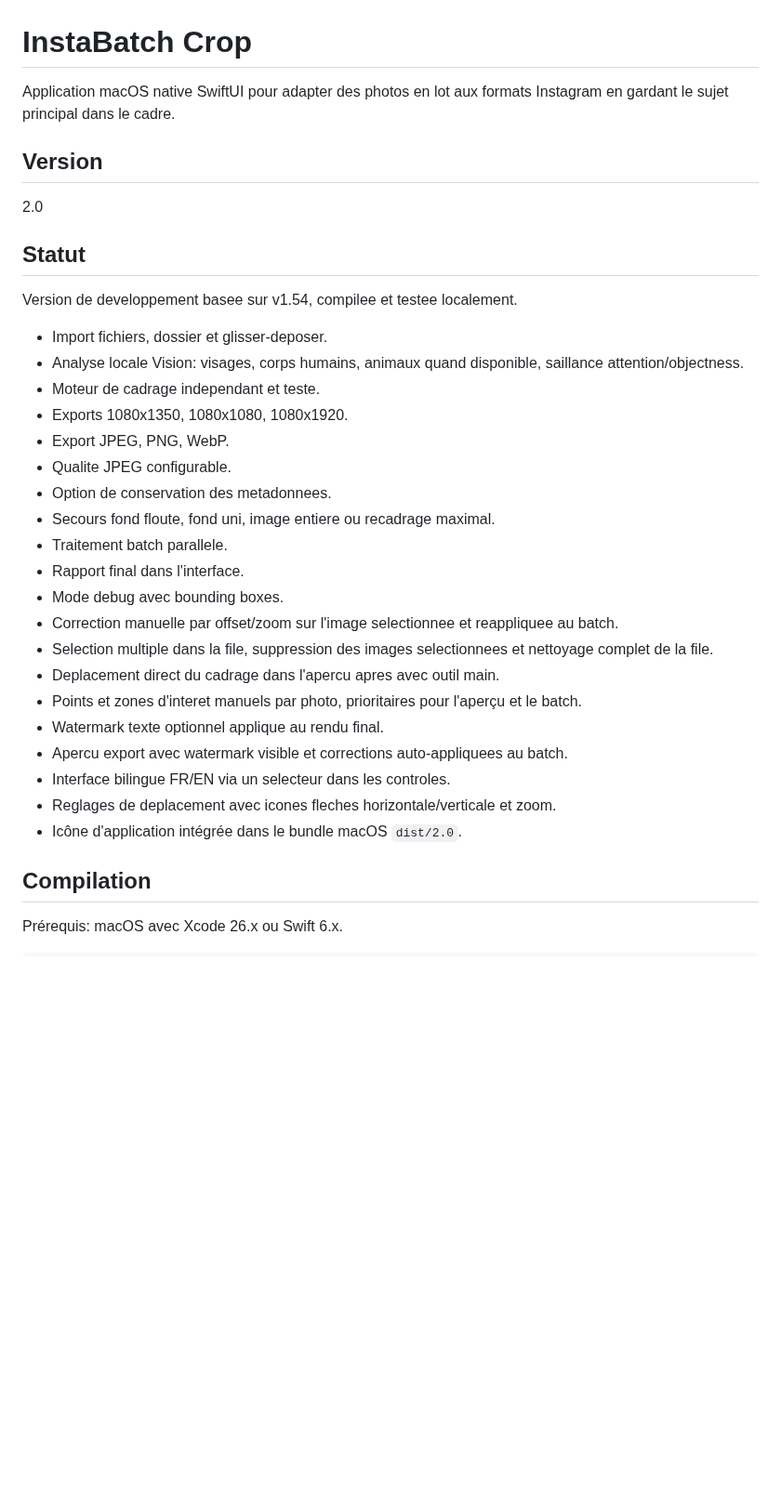
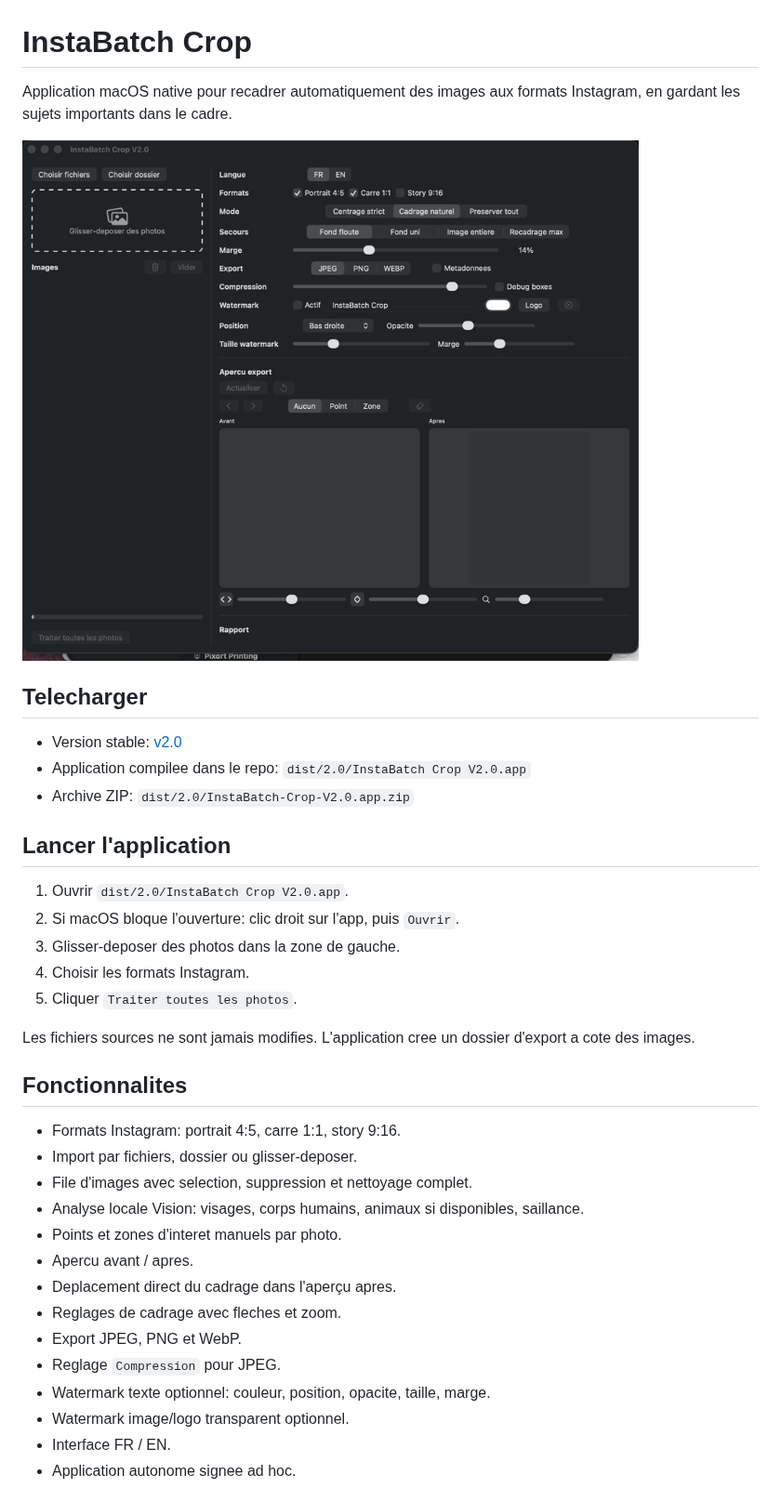
Before and after one commit to bizc0m/InstaBatchCrop, a Markdown page: README.md, the part around one of its changes. Shown at 93% size. Drawn GitHub-style; pictures changed too: assets/screenshots/app-main.png (added); blank space fills up the shorter version.

Commit message:
docs: make github landing beginner friendly

```diff
--- a/README.md
+++ b/README.md
@@ -1,36 +1,39 @@
 # InstaBatch Crop
 
-Application macOS native SwiftUI pour adapter des photos en lot aux formats Instagram en gardant le sujet principal dans le cadre.
+Application macOS native pour recadrer automatiquement des images aux formats Instagram, en gardant les sujets importants dans le cadre.
 
-## Version
+![Apercu de l'application](assets/screenshots/app-main.png)
 
-2.0
+## Telecharger
 
-## Statut
+- Version stable: [v2.0](https://github.com/bizc0m/InstaBatchCrop/releases/tag/v2.0)
+- Application compilee dans le repo: `dist/2.0/InstaBatch Crop V2.0.app`
+- Archive ZIP: `dist/2.0/InstaBatch-Crop-V2.0.app.zip`
 
-Version de developpement basee sur v1.54, compilee et testee localement.
+## Lancer l'application
 
-- Import fichiers, dossier et glisser-deposer.
-- Analyse locale Vision: visages, corps humains, animaux quand disponible, saillance attention/objectness.
-- Moteur de cadrage independant et teste.
-- Exports 1080x1350, 1080x1080, 1080x1920.
-- Export JPEG, PNG, WebP.
-- Qualite JPEG configurable.
-- Option de conservation des metadonnees.
-- Secours fond floute, fond uni, image entiere ou recadrage maximal.
-- Traitement batch parallele.
-- Rapport final dans l'interface.
-- Mode debug avec bounding boxes.
-- Correction manuelle par offset/zoom sur l'image selectionnee et reappliquee au batch.
-- Selection multiple dans la file, suppression des images selectionnees et nettoyage complet de la file.
-- Deplacement direct du cadrage dans l'apercu apres avec outil main.
-- Points et zones d'interet manuels par photo, prioritaires pour l'aperçu et le batch.
-- Watermark texte optionnel applique au rendu final.
-- Apercu export avec watermark visible et corrections auto-appliquees au batch.
-- Interface bilingue FR/EN via un selecteur dans les controles.
-- Reglages de deplacement avec icones fleches horizontale/verticale et zoom.
-- Icône d'application intégrée dans le bundle macOS `dist/2.0`.
+1. Ouvrir `dist/2.0/InstaBatch Crop V2.0.app`.
+2. Si macOS bloque l'ouverture: clic droit sur l'app, puis `Ouvrir`.
+3. Glisser-deposer des photos dans la zone de gauche.
+4. Choisir les formats Instagram.
+5. Cliquer `Traiter toutes les photos`.
 
-## Compilation
+Les fichiers sources ne sont jamais modifies. L'application cree un dossier d'export a cote des images.
 
-Prérequis: macOS avec Xcode 26.x ou Swift 6.x.
+## Fonctionnalites
+
+- Formats Instagram: portrait 4:5, carre 1:1, story 9:16.
+- Import par fichiers, dossier ou glisser-deposer.
+- File d'images avec selection, suppression et nettoyage complet.
+- Analyse locale Vision: visages, corps humains, animaux si disponibles, saillance.
+- Points et zones d'interet manuels par photo.
+- Apercu avant / apres.
+- Deplacement direct du cadrage dans l'aperçu apres.
+- Reglages de cadrage avec fleches et zoom.
+- Export JPEG, PNG et WebP.
+- Reglage `Compression` pour JPEG.
+- Watermark texte optionnel: couleur, position, opacite, taille, marge.
+- Watermark image/logo transparent optionnel.
+- Interface FR / EN.
+- Application autonome signee ad hoc.
+
```
Also changed, not shown: other parts of README.md (+38 -91 lines), CHANGELOG.md (+8 -0 lines), docs/INSTALL.md (added, +32 -0 lines), docs/RELEASES.md (added, +21 -0 lines), docs/USER_GUIDE.md (added, +47 -0 lines), assets/promo/github-cover.png (added), 2 other files.
